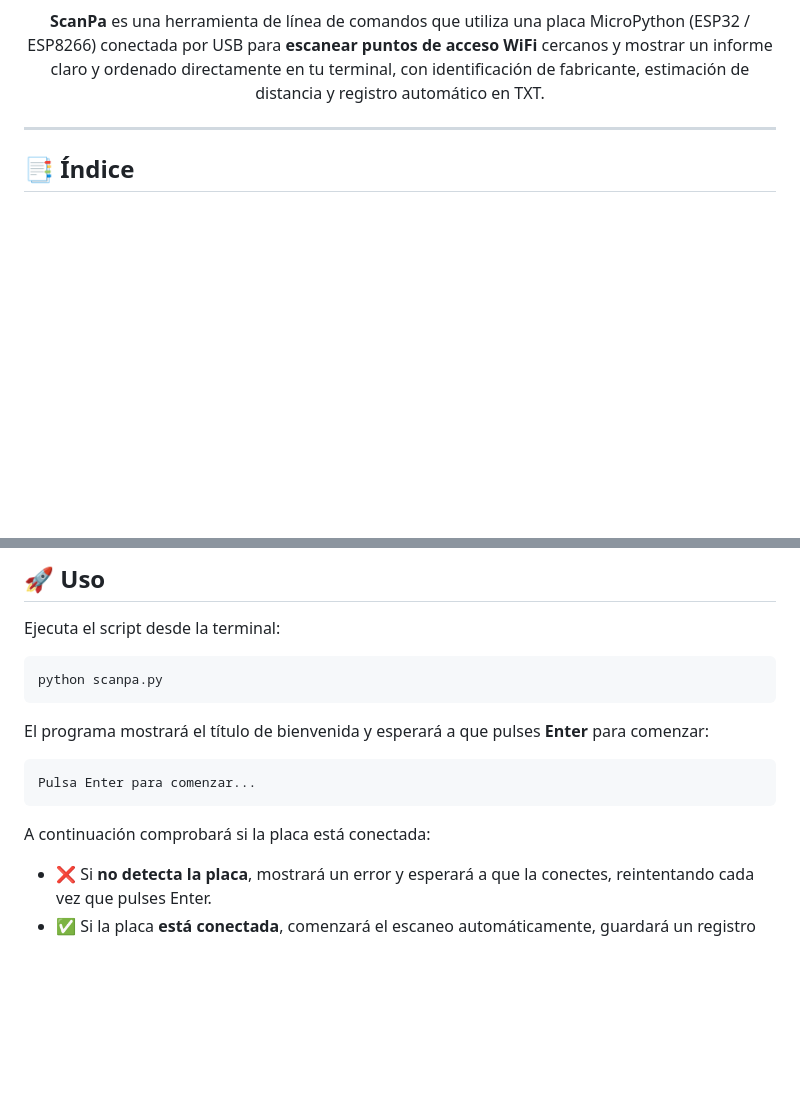
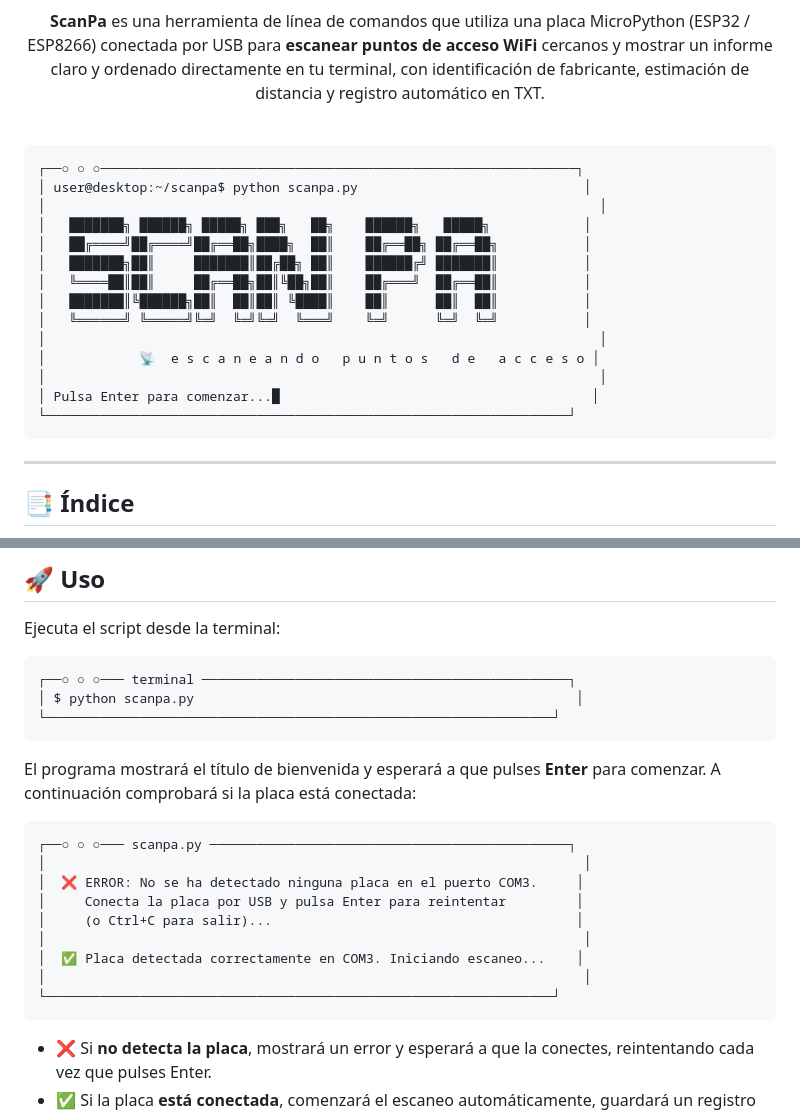
Before and after one commit to ContactAlexey/ScanPa, a Markdown page: README.md, 2 parts joined by grey strips. Rendered like a GitHub page; blank space fills up the shorter version.

Commit message:
Update README.md
Added usage instructions and terminal output examples to README.

````diff
--- a/README.md
+++ b/README.md
@@ -17,6 +17,25 @@
 <p align="center">
   <b>ScanPa</b> es una herramienta de línea de comandos que utiliza una placa MicroPython (ESP32 / ESP8266) conectada por USB para <b>escanear puntos de acceso WiFi</b> cercanos y mostrar un informe claro y ordenado directamente en tu terminal, con identificación de fabricante, estimación de distancia y registro automático en TXT.
 </p>
+
+<br>
+
+```
+┌──○ ○ ○─────────────────────────────────────────────────────────────┐
+│ user@desktop:~/scanpa$ python scanpa.py                             │
+│                                                                       │
+│   ███████╗ ██████╗ █████╗ ███╗   ██╗    ██████╗   █████╗            │
+│   ██╔════╝██╔════╝██╔══██╗████╗  ██║    ██╔══██╗ ██╔══██╗           │
+│   ███████╗██║     ███████║██╔██╗ ██║    ██████╔╝ ███████║           │
+│   ╚════██║██║     ██╔══██╗██║╚██╗██║    ██╔═══╝  ██╔══██║           │
+│   ███████║╚██████╗██║  ██║██║ ╚████║    ██║      ██║  ██║           │
+│   ╚══════╝ ╚═════╝╚═╝  ╚═╝╚═╝  ╚═══╝    ╚═╝      ╚═╝  ╚═╝           │
+│                                                                       │
+│            📡  e s c a n e a n d o   p u n t o s   d e   a c c e s o │
+│                                                                       │
+│ Pulsa Enter para comenzar...█                                        │
+└───────────────────────────────────────────────────────────────────┘
+```
 
 ---
 
@@ -117,17 +136,25 @@ MAC:  08:b6:1f:b8:be:08
 
 Ejecuta el script desde la terminal:
 
-```bash
-python scanpa.py
+```
+┌──○ ○ ○─── terminal ───────────────────────────────────────────────┐
+│ $ python scanpa.py                                                 │
+└─────────────────────────────────────────────────────────────────┘
 ```
 
-El programa mostrará el título de bienvenida y esperará a que pulses **Enter** para comenzar:
+El programa mostrará el título de bienvenida y esperará a que pulses **Enter** para comenzar. A continuación comprobará si la placa está conectada:
 
 ```
-Pulsa Enter para comenzar...
+┌──○ ○ ○─── scanpa.py ──────────────────────────────────────────────┐
+│                                                                     │
+│  ❌ ERROR: No se ha detectado ninguna placa en el puerto COM3.     │
+│     Conecta la placa por USB y pulsa Enter para reintentar         │
+│     (o Ctrl+C para salir)...                                       │
+│                                                                     │
+│  ✅ Placa detectada correctamente en COM3. Iniciando escaneo...    │
+│                                                                     │
+└─────────────────────────────────────────────────────────────────┘
 ```
-
-A continuación comprobará si la placa está conectada:
 
 - ❌ Si **no detecta la placa**, mostrará un error y esperará a que la conectes, reintentando cada vez que pulses Enter.
 - ✅ Si la placa **está conectada**, comenzará el escaneo automáticamente, guardará un registro en TXT y mostrará los resultados en pantalla.
````
